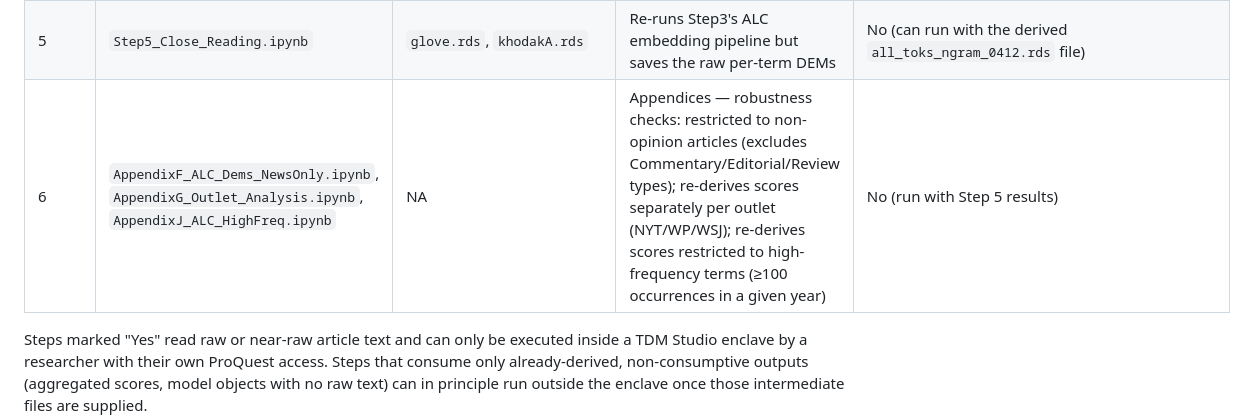
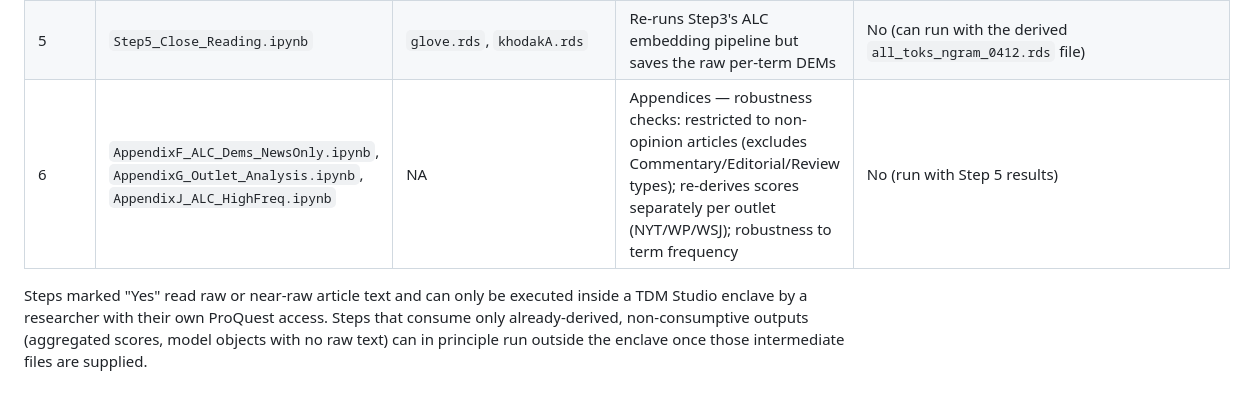
Before and after one commit to TerrenceChen/Politicization_paper, a Markdown page: README.md, the part around the change. GitHub-like rendering; blank space fills up the shorter version.

```diff
--- a/README.md
+++ b/README.md
@@ -35,7 +35,7 @@ Each stage reads files written by the previous one:
 | 3 | `Step3_ALC_Embedding.ipynb` | `glove.rds`, `khodakA.rds` |Core analysis: ALC embeddings, politicization scores, regressions, graphs | No (can run with the derived `all_toks_ngram_0412.rds` file) |
 | 4 | `makeBaldGelData.R`, `Step4_Opinion_Mapping.ipynb` | `results_with_domains.rds` | Compare public opinion trends with politicization trends | No (can run with `Results_Files/results_df_label_combined.rds`) |
 | 5 | `Step5_Close_Reading.ipynb` | `glove.rds`, `khodakA.rds` | Re-runs Step3's ALC embedding pipeline but saves the raw per-term DEMs | No (can run with the derived `all_toks_ngram_0412.rds` file) |
-| 6 | `AppendixF_ALC_Dems_NewsOnly.ipynb`, `AppendixG_Outlet_Analysis.ipynb`, `AppendixJ_ALC_HighFreq.ipynb` | NA | Appendices — robustness checks: restricted to non-opinion articles (excludes Commentary/Editorial/Review types); re-derives scores separately per outlet (NYT/WP/WSJ); re-derives scores restricted to high-frequency terms (≥100 occurrences in a given year) | No (run with Step 5 results) |
+| 6 | `AppendixF_ALC_Dems_NewsOnly.ipynb`, `AppendixG_Outlet_Analysis.ipynb`, `AppendixJ_ALC_HighFreq.ipynb` | NA | Appendices — robustness checks: restricted to non-opinion articles (excludes Commentary/Editorial/Review types); re-derives scores separately per outlet (NYT/WP/WSJ); robustness to term frequency | No (run with Step 5 results) |
 
 Steps marked "Yes" read raw or near-raw article text and can only be executed inside a TDM Studio enclave by a researcher with their own ProQuest access.
 Steps that consume only already-derived, non-consumptive outputs (aggregated scores, model objects with no raw text) can in principle run outside the enclave once those intermediate files are supplied.
```
